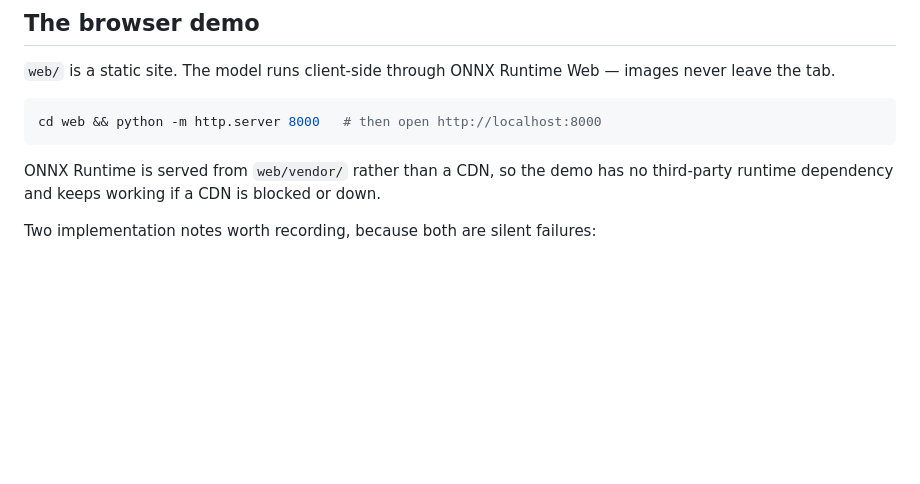
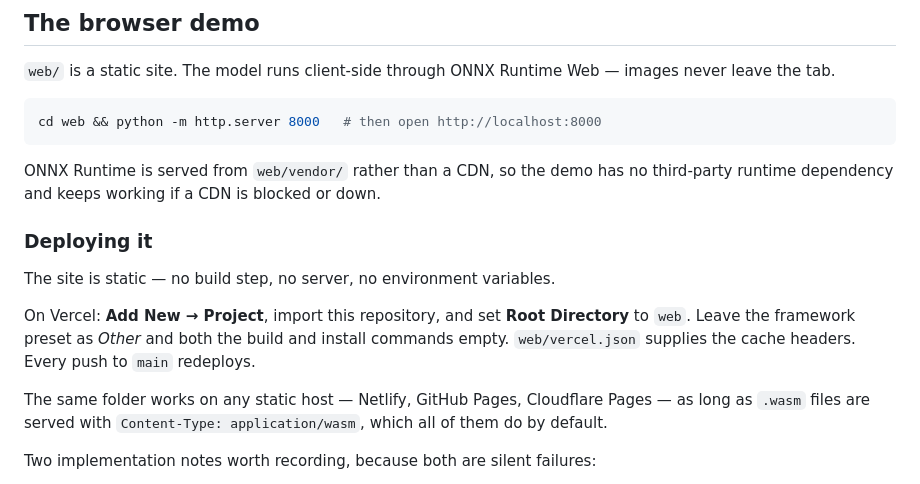
Before and after one commit to mizerolucky/AIML_4_PlantDiseaseDetection_BYTE, a Markdown page: README.md, the part around the change. GitHub-like rendering; blank space fills up the shorter version.

Commit message:
Document static deployment
The demo needs no build step, so deploying it is just pointing a static host at
web/ as the root directory. Records the Vercel settings and the one requirement
any other host has to meet (serving .wasm as application/wasm).

```diff
--- a/README.md
+++ b/README.md
@@ -316,6 +316,19 @@ cd web && python -m http.server 8000   # then open http://localhost:8000
 ONNX Runtime is served from `web/vendor/` rather than a CDN, so the demo has no
 third-party runtime dependency and keeps working if a CDN is blocked or down.
 
+### Deploying it
+
+The site is static — no build step, no server, no environment variables.
+
+On Vercel: **Add New → Project**, import this repository, and set **Root
+Directory** to `web`. Leave the framework preset as *Other* and both the build
+and install commands empty. `web/vercel.json` supplies the cache headers. Every
+push to `main` redeploys.
+
+The same folder works on any static host — Netlify, GitHub Pages, Cloudflare
+Pages — as long as `.wasm` files are served with `Content-Type:
+application/wasm`, which all of them do by default.
+
 Two implementation notes worth recording, because both are silent failures:
 
 - `torch.onnx.export` spills tensors into a sidecar `.onnx.data` file once the
```
